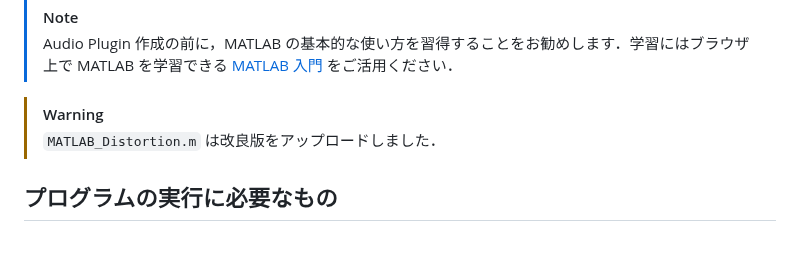
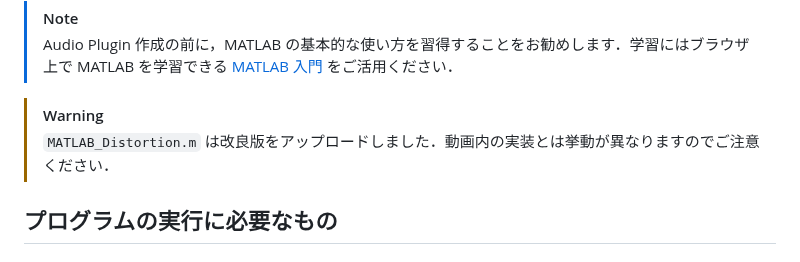
Before and after one commit to kzkmtmt/audioPlugins, a Markdown page: README.md, the part around the change. Rendered like a GitHub page.

```diff
--- a/README.md
+++ b/README.md
@@ -25,7 +25,7 @@ MATLAB の Audio Toolbox の機能を用い，VST Plugin を生成します．
 > Audio Plugin 作成の前に，MATLAB の基本的な使い方を習得することをお勧めします．学習にはブラウザ上で MATLAB を学習できる [MATLAB 入門](https://matlabacademy.mathworks.com/jp/details/matlab-onramp/gettingstarted) をご活用ください．
 
 > [!WARNING]
-> `MATLAB_Distortion.m` は改良版をアップロードしました．
+> `MATLAB_Distortion.m` は改良版をアップロードしました．動画内の実装とは挙動が異なりますのでご注意ください．
 
 ## プログラムの実行に必要なもの
 
```
